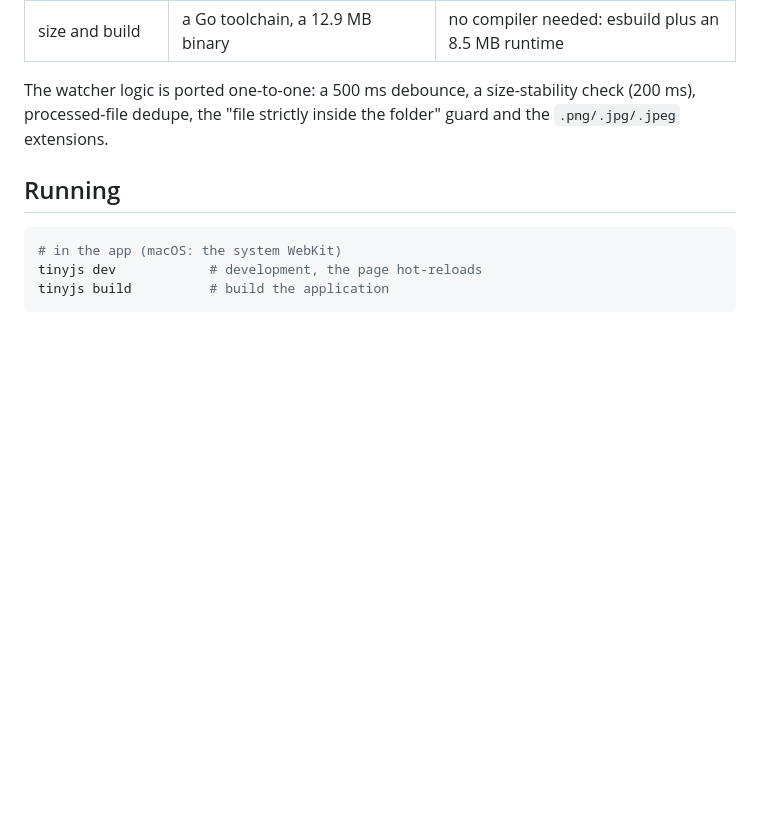
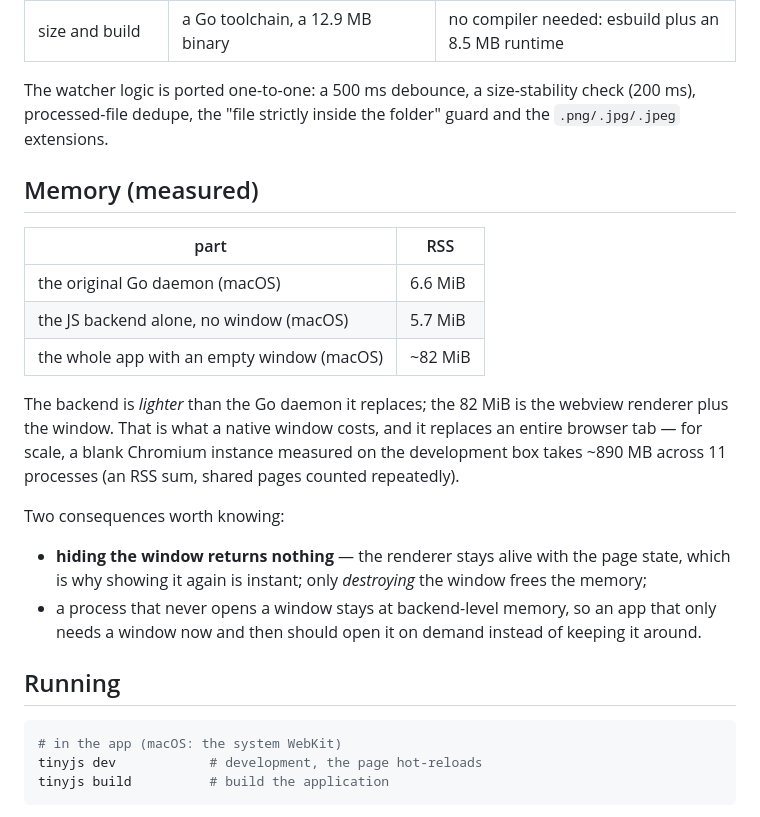
Before and after one commit to mikhail-angelov/captureScreenJs, a Markdown page: README.md, the part around the change. GitHub-like rendering; blank space fills up the shorter version.

```diff
--- a/README.md
+++ b/README.md
@@ -27,6 +27,26 @@ save, launch at login and a menu-bar icon.
 The watcher logic is ported one-to-one: a 500 ms debounce, a size-stability check
 (200 ms), processed-file dedupe, the "file strictly inside the folder" guard and the
 `.png/.jpg/.jpeg` extensions.
+
+## Memory (measured)
+
+| part | RSS |
+|---|---|
+| the original Go daemon (macOS) | 6.6 MiB |
+| the JS backend alone, no window (macOS) | 5.7 MiB |
+| the whole app with an empty window (macOS) | ~82 MiB |
+
+The backend is *lighter* than the Go daemon it replaces; the 82 MiB is the webview
+renderer plus the window. That is what a native window costs, and it replaces an entire
+browser tab — for scale, a blank Chromium instance measured on the development box takes
+~890 MB across 11 processes (an RSS sum, shared pages counted repeatedly).
+
+Two consequences worth knowing:
+
+- **hiding the window returns nothing** — the renderer stays alive with the page state,
+  which is why showing it again is instant; only *destroying* the window frees the memory;
+- a process that never opens a window stays at backend-level memory, so an app that only
+  needs a window now and then should open it on demand instead of keeping it around.
 
 ## Running
 
```
Also changed, not shown: SPEC.md (+37 -6 lines).
